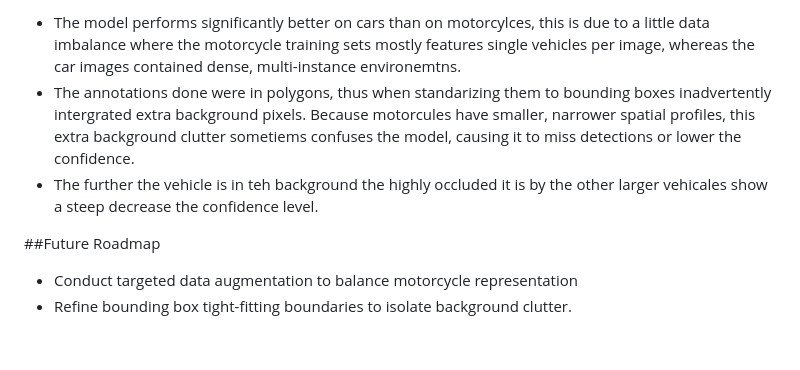
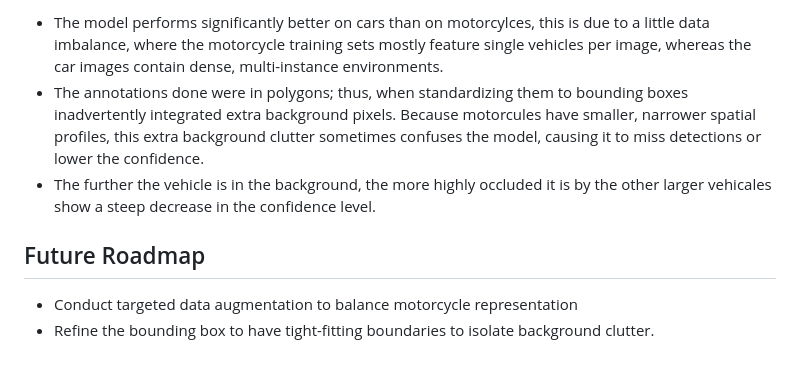
Before and after one commit to HessaFK/traffic-object-detector, a Markdown page: README.md, the part around one of its changes. Rendered like a GitHub page.

```diff
--- a/README.md
+++ b/README.md
@@ -64,8 +64,8 @@ Combined (All) - 505 Instance Count - 56.6% precision - 52.9% recall - 52.4% acc
 
-* The model performs significantly better on cars than on motorcylces, this is due to a little data imbalance where the motorcycle training sets mostly features single vehicles per image, whereas the car images contained dense, multi-instance environemtns.
-* The annotations done were in polygons, thus when standarizing them to bounding boxes inadvertently intergrated extra background pixels. Because motorcules have smaller, narrower spatial profiles, this extra background clutter sometiems confuses the model, causing it to miss detections or lower the confidence.
-* The further the vehicle is in teh background the highly occluded it is by the other larger vehicales show a steep decrease the confidence level.
+* The model performs significantly better on cars than on motorcylces, this is due to a little data imbalance, where the motorcycle training sets mostly feature single vehicles per image, whereas the car images contain dense, multi-instance environments.
+* The annotations done were in polygons; thus, when standardizing them to bounding boxes inadvertently integrated extra background pixels. Because motorcules have smaller, narrower spatial profiles, this extra background clutter sometimes confuses the model, causing it to miss detections or lower the confidence.
+* The further the vehicle is in the background, the more highly occluded it is by the other larger vehicales show a steep decrease in the confidence level.
 
-##Future Roadmap
+## Future Roadmap
 * Conduct targeted data augmentation to balance motorcycle representation
-* Refine bounding box tight-fitting boundaries to isolate background clutter.
+* Refine the bounding box to have tight-fitting boundaries to isolate background clutter.
```
Also changed, not shown: other parts of README.md (+20 -20 lines).
